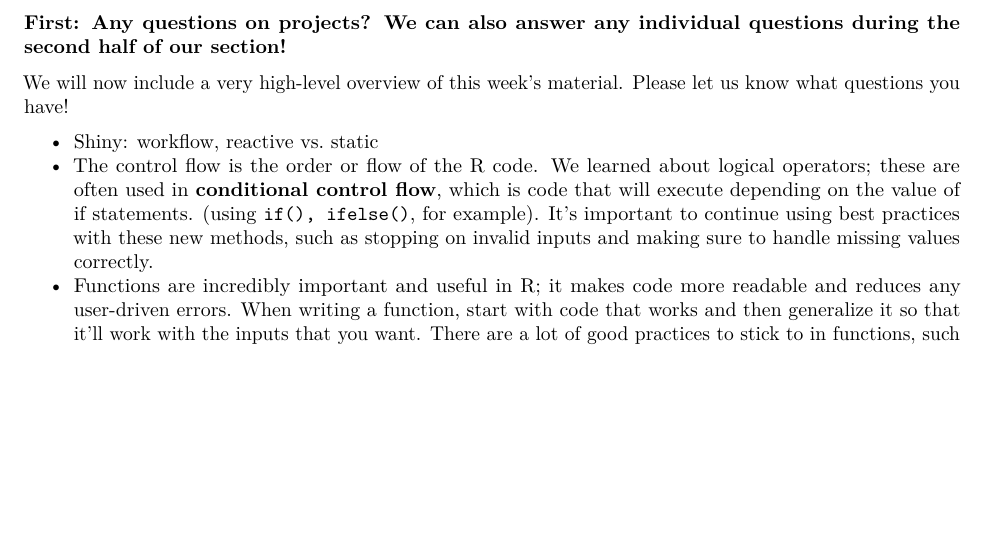
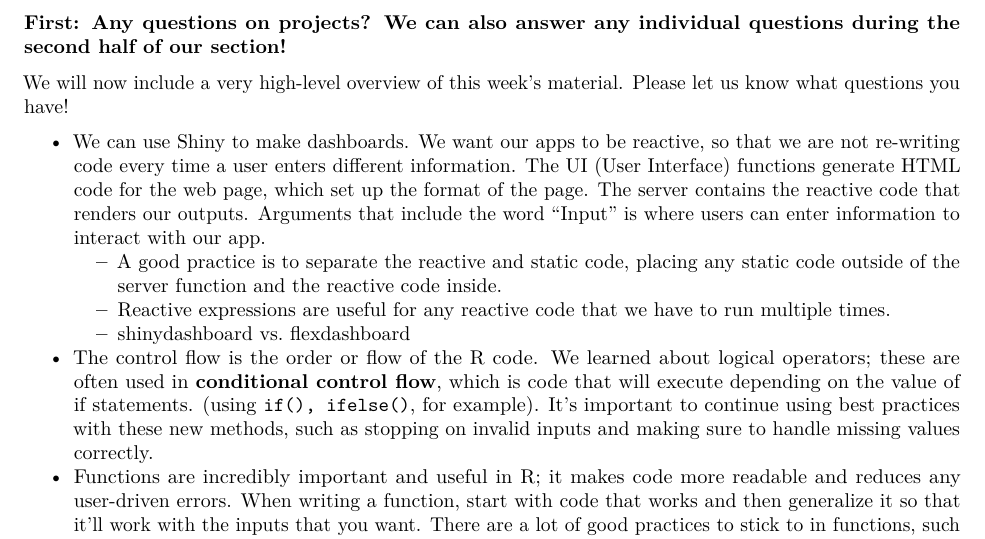
Before and after one commit to mtpham17/108section2023, an R Markdown document (section 6/section 6 material.Rmd): part of page 1 of 2, cut so that both start at the same text, the shorter picture padded with empty space. Rendered offline with R 4.5, knitr and Pandoc, then LaTeX, with nearby package versions; code that draws random numbers runs with fixed seeds of ours; some code elsewhere in the file could not run offline.

Commit message:
extra overview

```diff
--- a/section 6/section 6 material.Rmd
+++ b/section 6/section 6 material.Rmd
@@ -20,7 +20,10 @@ knitr::opts_chunk$set(echo = TRUE)
 
 We will now include a very high-level overview of this week's material. Please let us know what questions you have!
 
-- Shiny: workflow, reactive vs. static
+- We can use Shiny to make dashboards. We want our apps to be reactive, so that we are not re-writing code every time a user enters different information. The UI (User Interface) functions generate HTML code for the web page, which set up the format of the page. The server contains the reactive code that renders our outputs. Arguments that include the word "Input" is where users can enter information to interact with our app.
+  - A good practice is to separate the reactive and static code, placing any static code outside of the server function and the reactive code inside.
+  - Reactive expressions are useful for any reactive code that we have to run     multiple times.
+  - shinydashboard vs. flexdashboard
 - The control flow is the order or flow of the R code. We learned about logical operators; these are often used in \textbf{conditional control flow}, which is code that will execute depending on the value of if statements. (using \texttt{if(), ifelse()}, for example). It's important to continue using best practices with these new methods, such as stopping on invalid inputs and making sure to handle missing values correctly.
 - Functions are incredibly important and useful in R; it makes code more readable and reduces any user-driven errors. When writing a function, start with code that works and then generalize it so that it'll work with the inputs that you want. There are a lot of good practices to stick to in functions, such as naming arguments, checking inputs, and setting default values.
 
```
